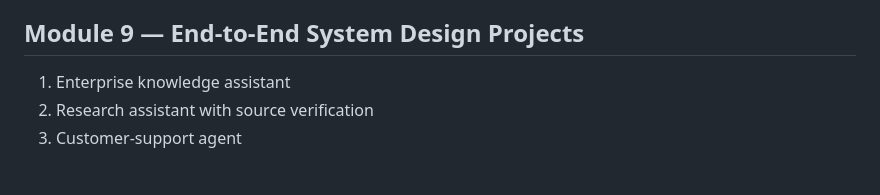
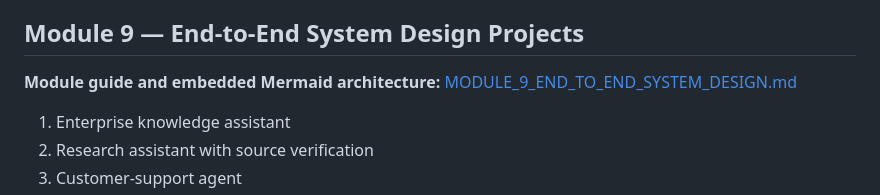
Before and after one commit to codergirl73/agentic-ai-system-design, a Markdown page: CURRICULUM.md, the part around the change. Drawn GitHub-style; blank space fills up the shorter version.

Commit message:
Link Module 9 Mermaid architecture guide

```diff
--- a/CURRICULUM.md
+++ b/CURRICULUM.md
@@ -102,6 +102,8 @@
 **Implementation milestone:** Add tests, traces, metrics, bounded retries, security checks, and deployment documentation.
 
 ## Module 9 — End-to-End System Design Projects
+
+**Module guide and embedded Mermaid architecture:** [MODULE_9_END_TO_END_SYSTEM_DESIGN.md](MODULE_9_END_TO_END_SYSTEM_DESIGN.md)
 1. Enterprise knowledge assistant
 2. Research assistant with source verification
 3. Customer-support agent
```
